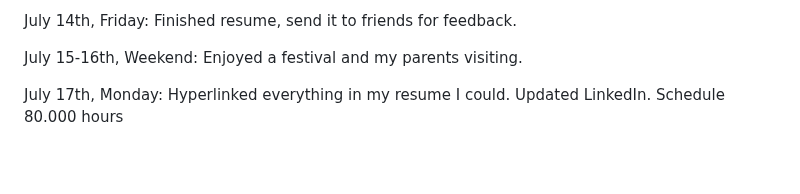
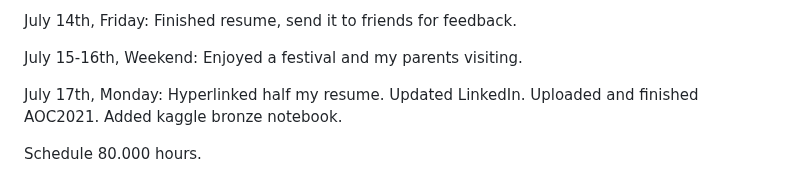
Before and after one commit to rachiki/Finding-A-Great-ML-Job, a Markdown page: README.md, the part around the change. GitHub-like rendering; blank space fills up the shorter version.

```diff
--- a/README.md
+++ b/README.md
@@ -47,4 +47,6 @@ July 14th, Friday: Finished resume, send it to friends for feedback.
 
 July 15-16th, Weekend: Enjoyed a festival and my parents visiting.
 
-July 17th, Monday: Hyperlinked everything in my resume I could. Updated LinkedIn. Schedule 80.000 hours
+July 17th, Monday: Hyperlinked half my resume. Updated LinkedIn. Uploaded and finished AOC2021. Added kaggle bronze notebook.
+
+Schedule 80.000 hours.
```
